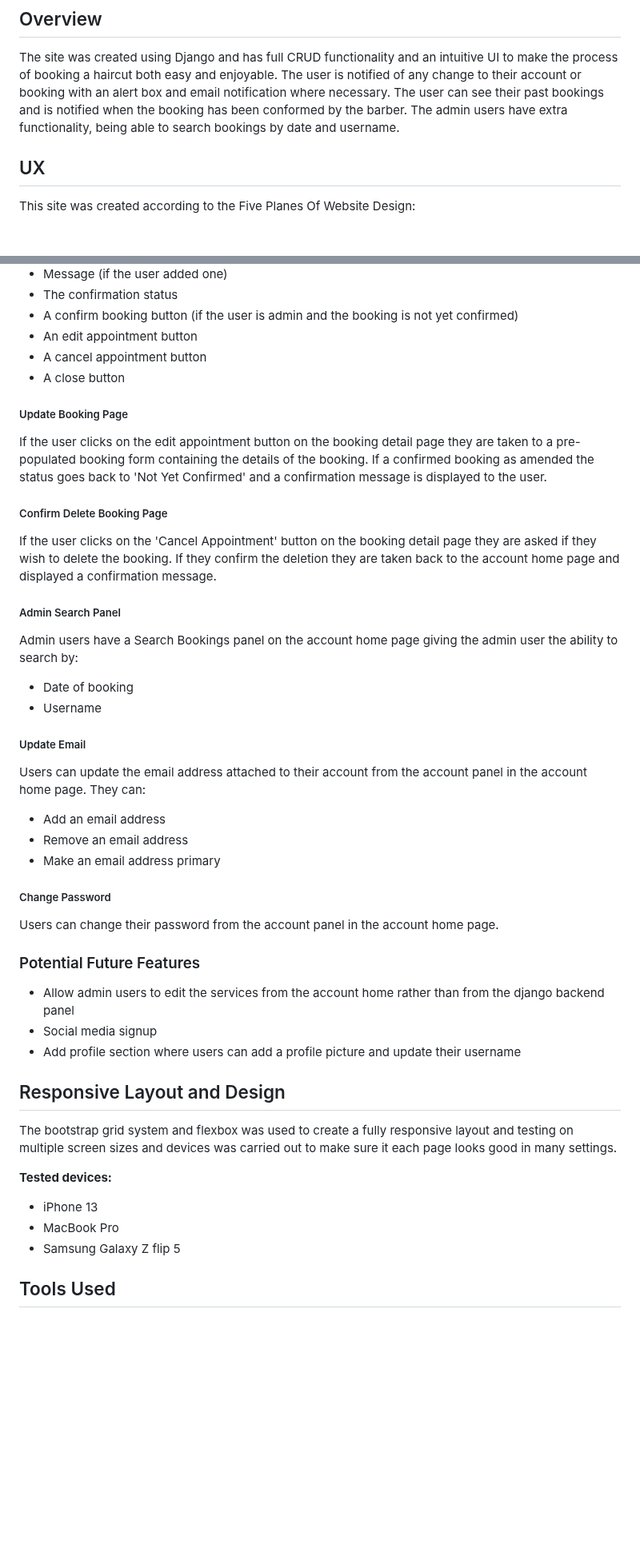
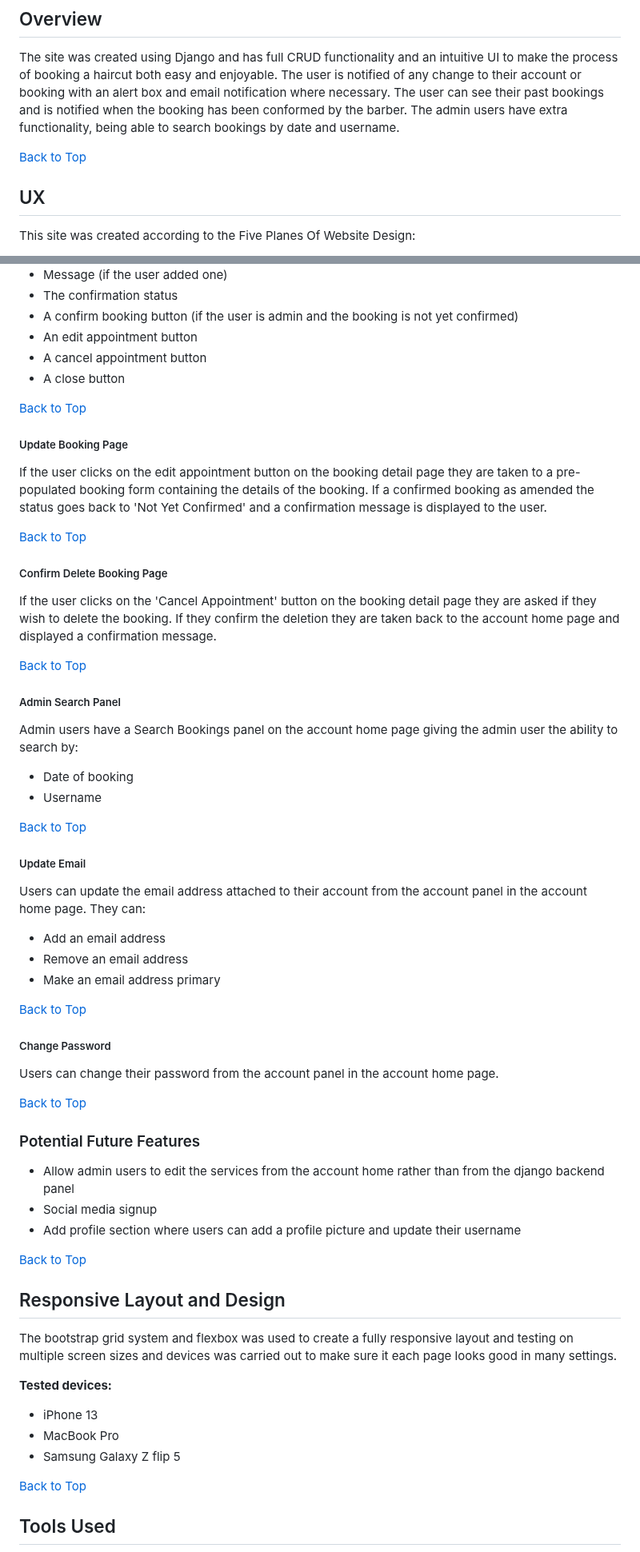
Before and after one commit to DanMorriss/nialls-barbershop, a Markdown page: README.md, 2 parts joined by grey strips. Shown at 80% size. GitHub-like rendering; blank space fills up the shorter version.

```diff
--- a/README.md
+++ b/README.md
@@ -67,6 +67,8 @@ The user is notified of any change to their account or booking with an alert box
 The user can see their past bookings and is notified when the booking has been conformed by the barber.
 The admin users have extra functionality, being able to search bookings by date and username.
 
+[Back to Top](#overview)
+
 ## UX
 This site was created according to the Five Planes Of Website Design:<br>
 ### 1. Strategy
@@ -529,17 +576,25 @@ If a user clicks on a booking from the account home page they are taken to the a
 - A cancel appointment button
 - A close button
 
+[Back to Top](#overview)
+
 ##### Update Booking Page
 If the user clicks on the edit appointment button on the booking detail page they are taken to a pre-populated booking form containing the details of the booking.
 If a confirmed booking as amended the status goes back to 'Not Yet Confirmed' and a confirmation message is displayed to the user.
 
+[Back to Top](#overview)
+
 ##### Confirm Delete Booking Page
 If the user clicks on the 'Cancel Appointment' button on the booking detail page they are asked if they wish to delete the booking. If they confirm the deletion they are taken back to the account home page and displayed a confirmation message.
+
+[Back to Top](#overview)
 
 ##### Admin Search Panel
 Admin users have a Search Bookings panel on the account home page giving the admin user the ability to search by:
 - Date of booking
 - Username
+
+[Back to Top](#overview)
 
 ##### Update Email
 Users can update the email address attached to their account from the account panel in the account home page. They can:
@@ -547,13 +602,19 @@ Users can update the email address attached to their account from the account pa
 - Remove an email address
 - Make an email address primary
 
+[Back to Top](#overview)
+
 ##### Change Password
 Users can change their password from the account panel in the account home page.
+
+[Back to Top](#overview)
 
 ### Potential Future Features
 - Allow admin users to edit the services from the account home rather than from the django backend panel
 - Social media signup
 - Add profile section where users can add a profile picture and update their username
+
+[Back to Top](#overview)
 
 ## Responsive Layout and Design
 The bootstrap grid system and flexbox was used to create a fully responsive layout and testing on multiple screen sizes and devices was carried out to make sure it each page looks good in many settings.
@@ -564,6 +625,7 @@ The bootstrap grid system and flexbox was used to create a fully responsive layo
 - MacBook Pro
 - Samsung Galaxy Z flip 5
 
+[Back to Top](#overview)
 
 ## Tools Used
 
```
Also changed, not shown: other parts of README.md (+79 -2 lines), TESTING.md (+3 -0 lines).
